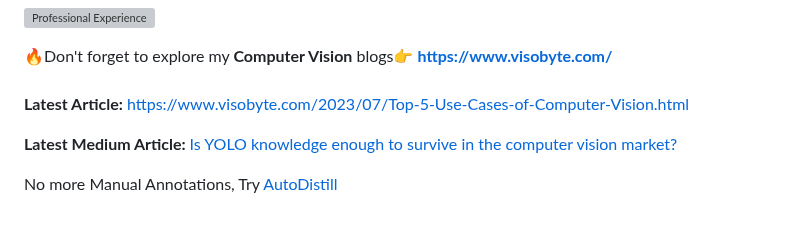
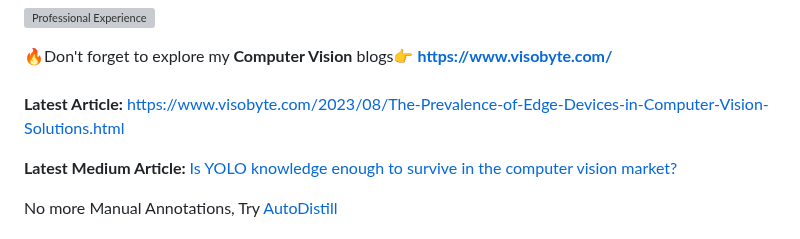
Before and after one commit to RizwanMunawar/RizwanMunawar, a Markdown page: README.md, the part around the change. GitHub-like rendering; grey boxes are pictures that could not be loaded.

```diff
--- a/README.md
+++ b/README.md
@@ -3,7 +3,7 @@
  🔥Don't forget to explore my <b>Computer Vision</b> blogs👉
 <b>https://www.visobyte.com/</b>
 <br><br>
-<b>Latest Article:</b> https://www.visobyte.com/2023/07/Top-5-Use-Cases-of-Computer-Vision.html
+<b>Latest Article:</b> https://www.visobyte.com/2023/08/The-Prevalence-of-Edge-Devices-in-Computer-Vision-Solutions.html
 <br>
 
 <b>Latest Medium Article: </b> <a href="https://medium.com/p/cb9d9e056842">Is YOLO knowledge enough to survive in the computer vision market?</a>
```
